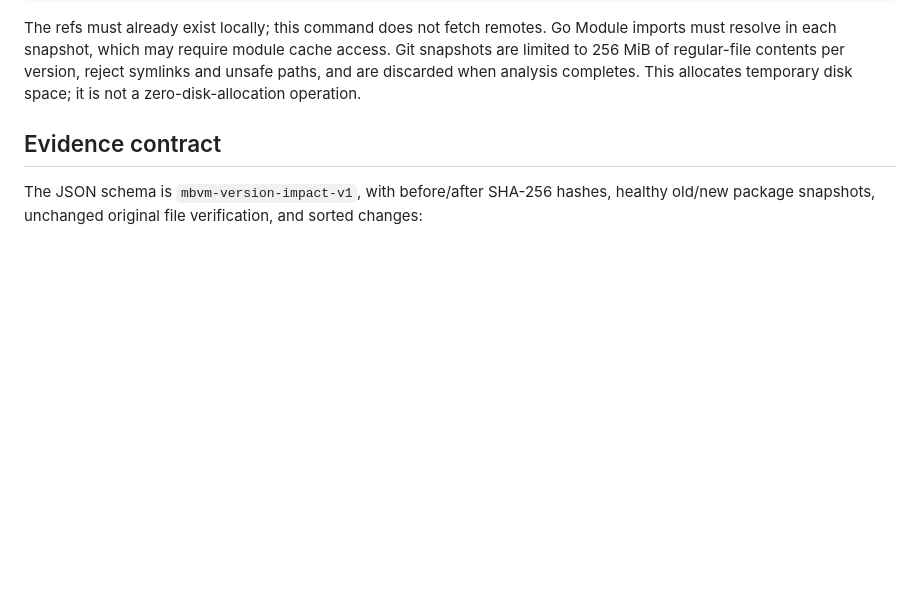
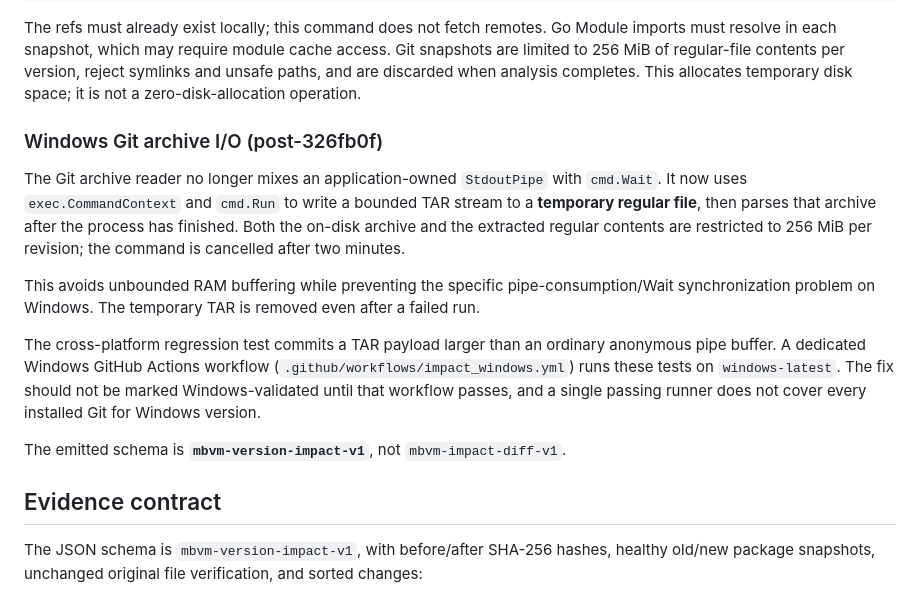
Before and after one commit to kbelludoo/mbvm-db, a Markdown page: internal/impact/DIFF.md, the part around the change. Rendered like a GitHub page; blank space fills up the shorter version.

Commit message:
docs(impact): detail Windows-safe bounded TAR subprocess handling and canonical diff JSON schema

```diff
--- a/internal/impact/DIFF.md
+++ b/internal/impact/DIFF.md
@@ -28,6 +28,30 @@ require module cache access. Git snapshots are limited to 256 MiB
 of regular-file contents per version, reject symlinks and unsafe paths,
 and are discarded when analysis completes. This allocates temporary
 disk space; it is not a zero-disk-allocation operation.
+
+### Windows Git archive I/O (post-326fb0f)
+
+The Git archive reader no longer mixes an application-owned
+`StdoutPipe` with `cmd.Wait`. It now uses `exec.CommandContext` and
+`cmd.Run` to write a bounded TAR stream to a **temporary regular file**,
+then parses that archive after the process has finished. Both the
+on-disk archive and the extracted regular contents are restricted to
+256 MiB per revision; the command is cancelled after two minutes.
+
+This avoids unbounded RAM buffering while preventing the specific
+pipe-consumption/Wait synchronization problem on Windows. The
+temporary TAR is removed even after a failed run.
+
+The cross-platform regression test commits a TAR payload larger than
+an ordinary anonymous pipe buffer. A dedicated Windows GitHub Actions
+workflow (`.github/workflows/impact_windows.yml`) runs these tests on
+`windows-latest`. The fix should not be marked Windows-validated until
+that workflow passes, and a single passing runner does not cover
+every installed Git for Windows version.
+
+The emitted schema is **`mbvm-version-impact-v1`**, not
+`mbvm-impact-diff-v1`.
+
 
 ## Evidence contract
 
```
